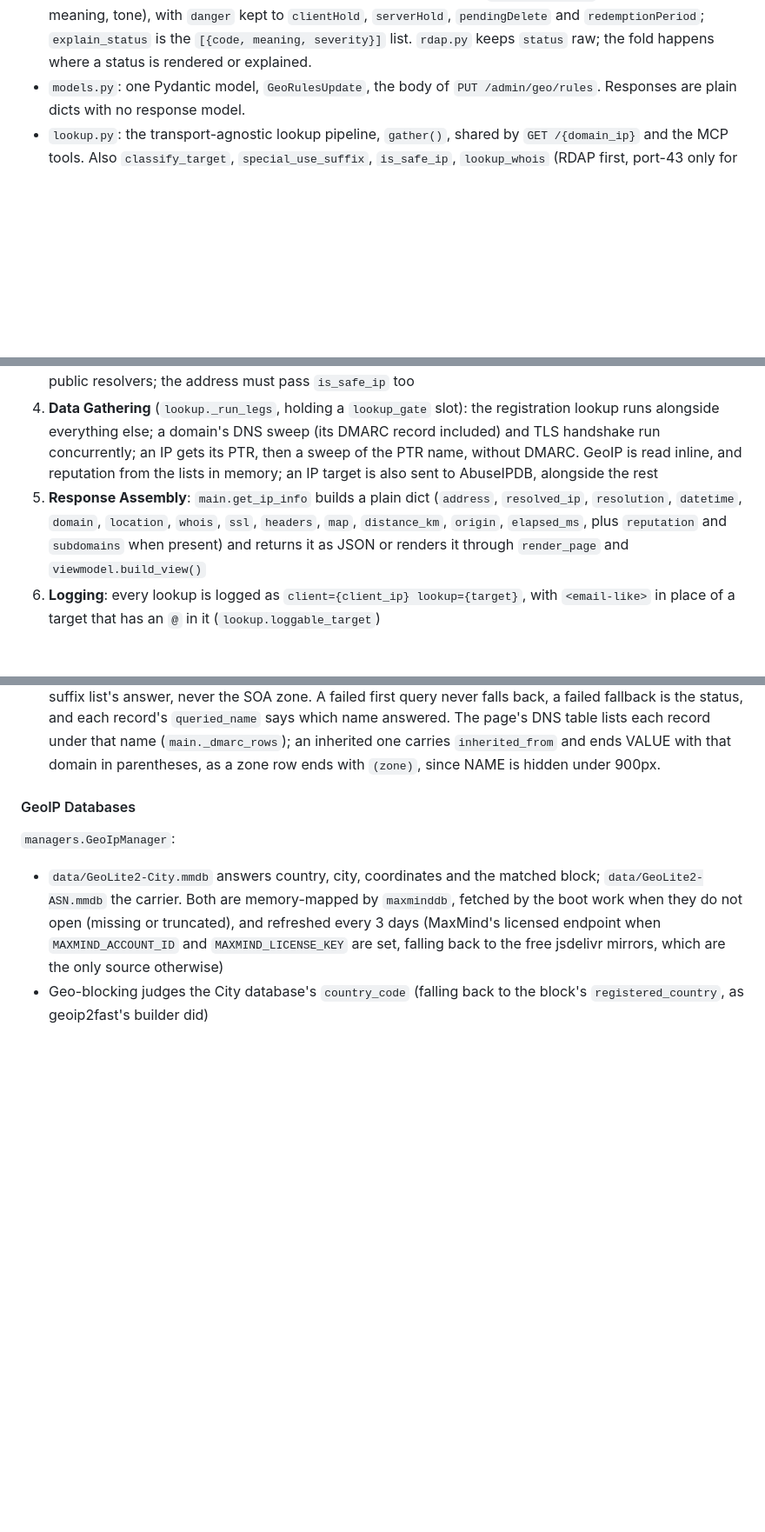
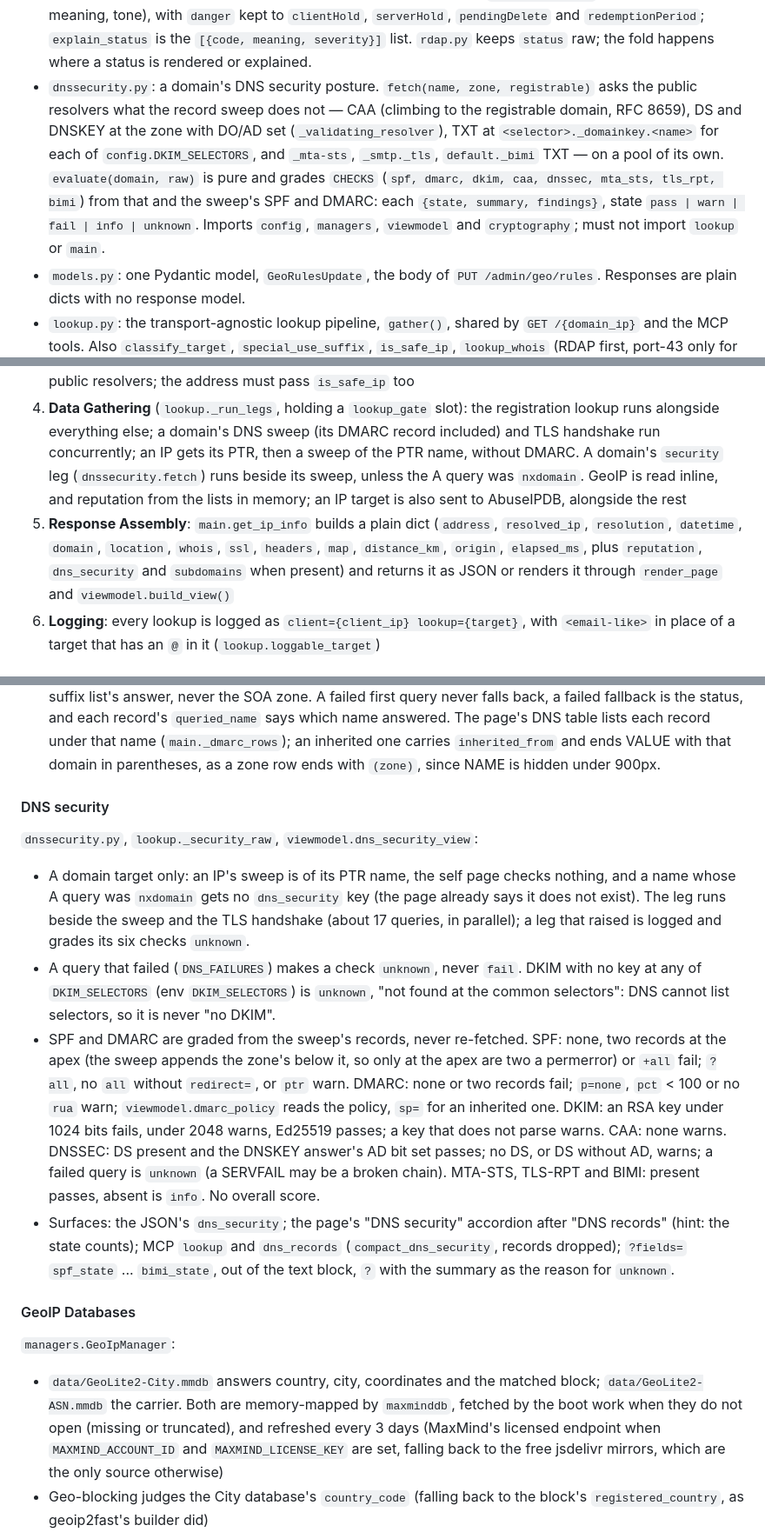
Before and after one commit to 1kko/whatismyip, a Markdown page: CLAUDE.md, 3 parts joined by grey strips. Shown at 87% size. Drawn GitHub-style; blank space fills up the shorter version.

Commit message:
docs: DNS security posture

```diff
--- a/CLAUDE.md
+++ b/CLAUDE.md
@@ -140,6 +140,17 @@ poetry run ruff format .         # CI runs `ruff format --check .`
   `clientHold`, `serverHold`, `pendingDelete` and `redemptionPeriod`;
   `explain_status` is the `[{code, meaning, severity}]` list. `rdap.py` keeps
   `status` raw; the fold happens where a status is rendered or explained.
+- `dnssecurity.py`: a domain's DNS security posture. `fetch(name, zone,
+  registrable)` asks the public resolvers what the record sweep does not —
+  CAA (climbing to the registrable domain, RFC 8659), DS and DNSKEY at the
+  zone with DO/AD set (`_validating_resolver`), TXT at
+  `<selector>._domainkey.<name>` for each of `config.DKIM_SELECTORS`, and
+  `_mta-sts`, `_smtp._tls`, `default._bimi` TXT — on a pool of its own.
+  `evaluate(domain, raw)` is pure and grades `CHECKS` (`spf, dmarc, dkim,
+  caa, dnssec, mta_sts, tls_rpt, bimi`) from that and the sweep's SPF and
+  DMARC: each `{state, summary, findings}`, state `pass | warn | fail | info
+  | unknown`. Imports `config`, `managers`, `viewmodel` and `cryptography`;
+  must not import `lookup` or `main`.
 - `models.py`: one Pydantic model, `GeoRulesUpdate`, the body of
   `PUT /admin/geo/rules`. Responses are plain dicts with no response model.
 - `lookup.py`: the transport-agnostic lookup pipeline, `gather()`, shared by
@@ -327,13 +339,15 @@ poetry run ruff format .         # CI runs `ruff format --check .`
 4. **Data Gathering** (`lookup._run_legs`, holding a `lookup_gate` slot): the
    registration lookup runs alongside everything else; a domain's DNS sweep
    (its DMARC record included) and TLS handshake run concurrently; an IP gets
-   its PTR, then a sweep of the PTR name, without DMARC. GeoIP is read inline,
+   its PTR, then a sweep of the PTR name, without DMARC. A domain's
+   `security` leg (`dnssecurity.fetch`) runs beside its sweep, unless the A
+   query was `nxdomain`. GeoIP is read inline,
    and reputation from the lists in memory; an IP
    target is also sent to AbuseIPDB, alongside the rest
 5. **Response Assembly**: `main.get_ip_info` builds a plain dict (`address`,
    `resolved_ip`, `resolution`, `datetime`, `domain`, `location`, `whois`,
    `ssl`, `headers`, `map`, `distance_km`, `origin`, `elapsed_ms`, plus
-   `reputation` and `subdomains` when present) and returns it as JSON or
+   `reputation`, `dns_security` and `subdomains` when present) and returns it as JSON or
    renders it through `render_page` and `viewmodel.build_view()`
 6. **Logging**: every lookup is logged as `client={client_ip} lookup={target}`,
    with `<email-like>` in place of a target that has an `@` in it
@@ -437,6 +451,35 @@ poetry run ruff format .         # CI runs `ruff format --check .`
   (`main._dmarc_rows`); an inherited one carries `inherited_from` and ends
   VALUE with that domain in parentheses, as a zone row ends with `(zone)`,
   since NAME is hidden under 900px.
+
+#### DNS security
+
+`dnssecurity.py`, `lookup._security_raw`, `viewmodel.dns_security_view`:
+- A domain target only: an IP's sweep is of its PTR name, the self page
+  checks nothing, and a name whose A query was `nxdomain` gets no
+  `dns_security` key (the page already says it does not exist). The leg runs
+  beside the sweep and the TLS handshake (about 17 queries, in parallel); a
+  leg that raised is logged and grades its six checks `unknown`.
+- A query that failed (`DNS_FAILURES`) makes a check `unknown`, never `fail`.
+  DKIM with no key at any of `DKIM_SELECTORS` (env `DKIM_SELECTORS`) is
+  `unknown`, "not found at the common selectors": DNS cannot list selectors,
+  so it is never "no DKIM".
+- SPF and DMARC are graded from the sweep's records, never re-fetched. SPF:
+  none, two records at the apex (the sweep appends the zone's below it, so
+  only at the apex are two a permerror) or `+all` fail; `?all`, no `all`
+  without `redirect=`, or `ptr` warn. DMARC: none or two records fail;
+  `p=none`, `pct` < 100 or no `rua` warn; `viewmodel.dmarc_policy` reads the
+  policy, `sp=` for an inherited one. DKIM: an RSA key under 1024 bits fails,
+  under 2048 warns, Ed25519 passes; a key that does not parse warns. CAA:
+  none warns. DNSSEC: DS present and the DNSKEY answer's AD bit set passes;
+  no DS, or DS without AD, warns; a failed query is `unknown` (a SERVFAIL may
+  be a broken chain). MTA-STS, TLS-RPT and BIMI: present passes, absent is
+  `info`. No overall score.
+- Surfaces: the JSON's `dns_security`; the page's "DNS security" accordion
+  after "DNS records" (hint: the state counts); MCP `lookup` and
+  `dns_records` (`compact_dns_security`, records dropped); `?fields=`
+  `spf_state` ... `bimi_state`, out of the text block, `?` with the summary
+  as the reason for `unknown`.
 
 #### GeoIP Databases
 
```
Also changed, not shown: other parts of CLAUDE.md (+6 -2 lines).
